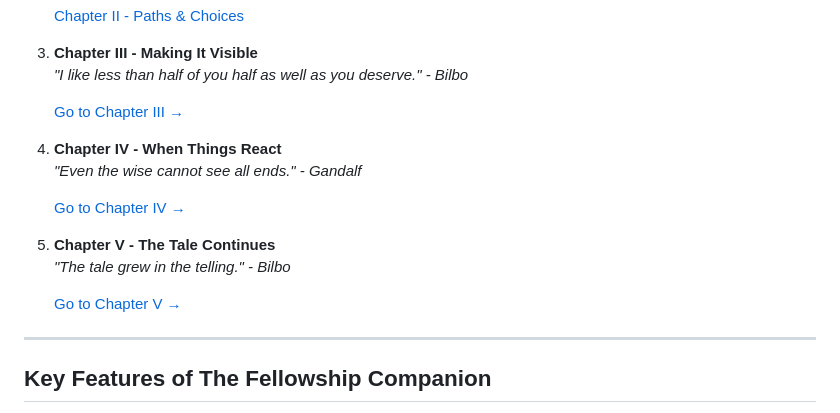
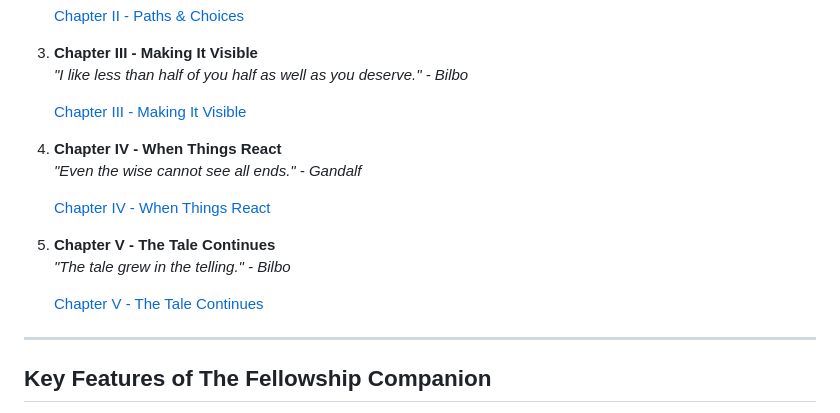
Before and after one commit to TheBugHuntersOfMiddleEarth/The-Fellowship-of-the-Code-2026, a Markdown page: README.md, the part around the change. Rendered like a GitHub page.

Commit message:
Fix chapter links to use proper casing
Updated chapter links in README to use consistent casing.

```diff
--- a/README.md
+++ b/README.md
@@ -50,17 +50,17 @@ The Fellowship Companion is a **evolving digital tool** we build together. It is
 3. **Chapter III - Making It Visible**
    *"I like less than half of you half as well as you deserve." - Bilbo*
 
-   [Go to Chapter III →](chapters/chapter-3-making-it-visible.md)
+   [Chapter III - Making It Visible](./chapters/Chapter-III-Making-It-Visible.md)
 
 4. **Chapter IV - When Things React**
    *"Even the wise cannot see all ends." - Gandalf*
 
-   [Go to Chapter IV →](chapters/chapter-4-when-things-react.md)
+   [Chapter IV - When Things React](./chapters/Chapter-IV-When-Things-React.md)
 
 5. **Chapter V - The Tale Continues**
    *"The tale grew in the telling." - Bilbo*
 
-   [Go to Chapter V →](chapters/chapter-5-the-tale-continues.md)
+   [Chapter V - The Tale Continues](./chapters/Chapter-V-The-Tale-Continues.md)
 
 ---
 
```
